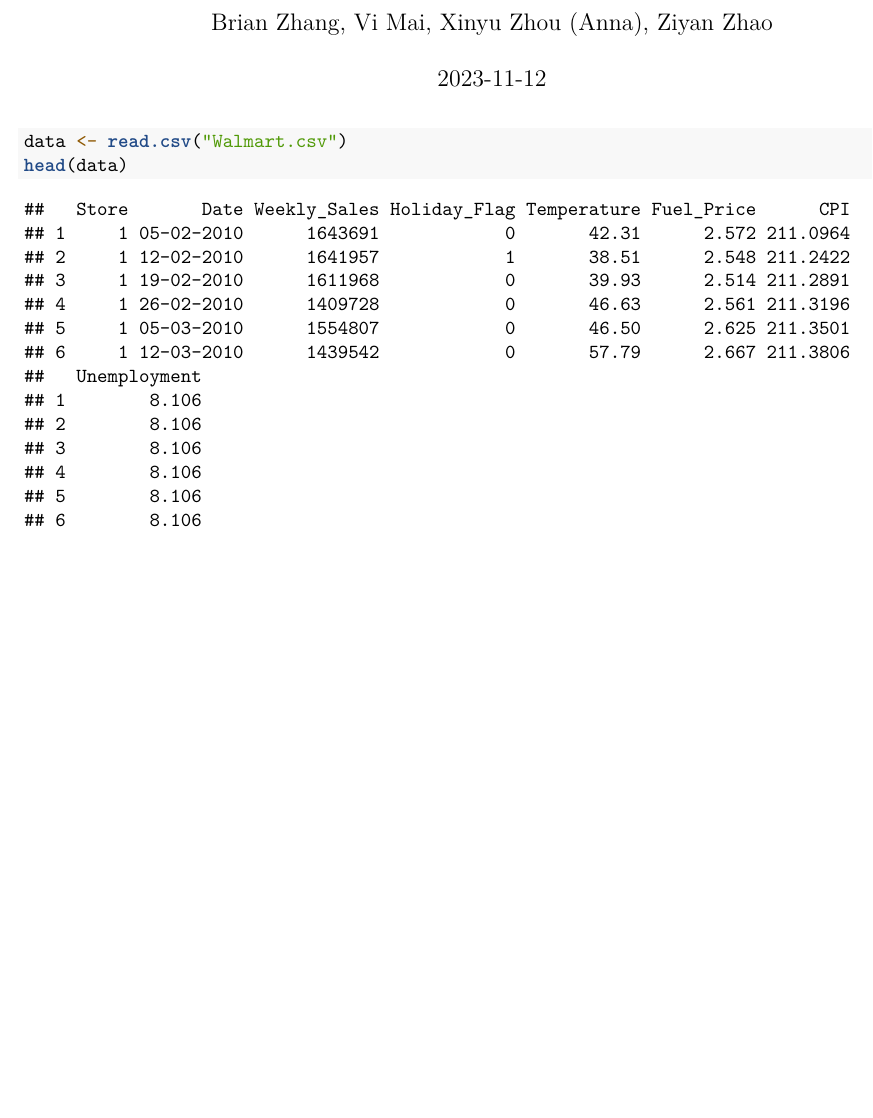
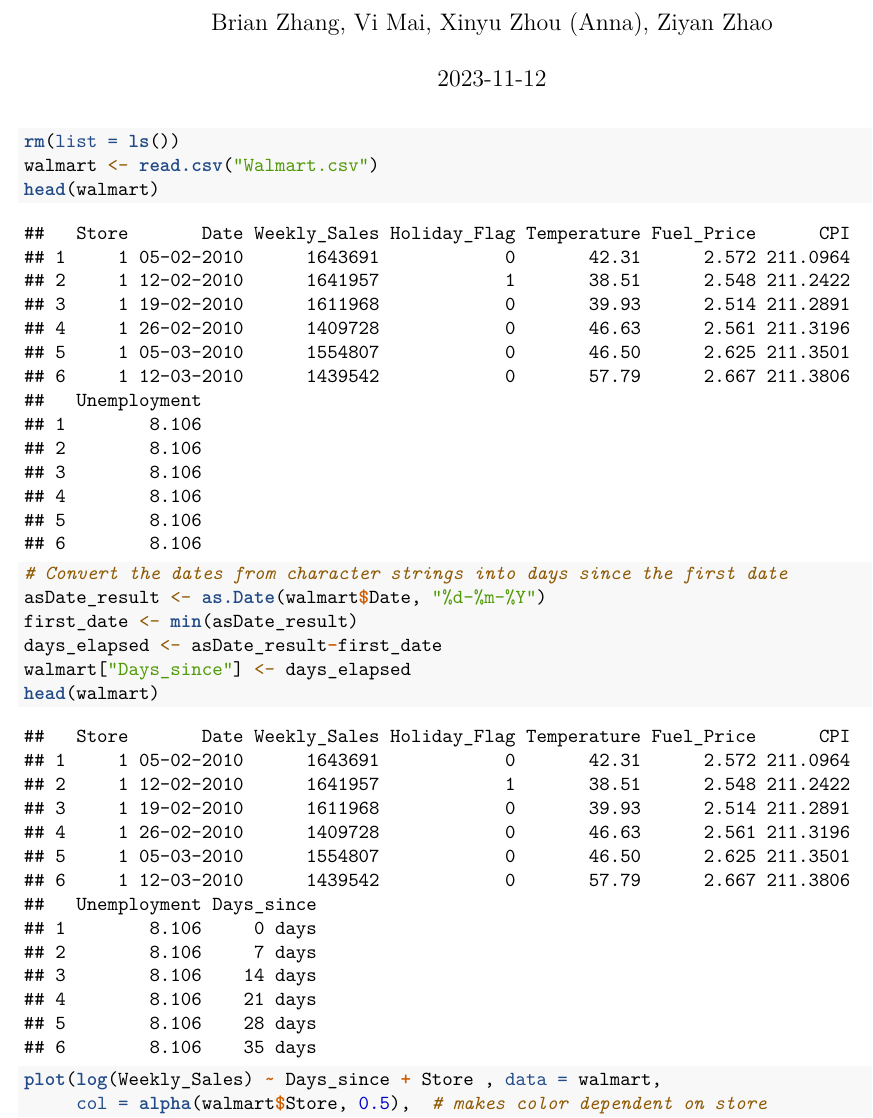
Before and after one commit to cyanobrian/STAT625_Project, an R Markdown document (Walmart.Rmd): part of the page before the commit and part of page 1 of 3 after it, cut so that both start at the same text, the shorter picture padded with empty space. Rendered offline with R 4.5, knitr and Pandoc, then LaTeX, with nearby package versions; some code elsewhere in the file could not run offline; common packages that the code uses without loading them are loaded.

Commit message:
Added conversion of date to days since, visualization of log(sales) ~ Days_since and Store

````diff
--- a/Walmart.Rmd
+++ b/Walmart.Rmd
@@ -5,6 +5,18 @@ date: "`r Sys.Date()`"
 output: pdf_document
 ---
 ```{r}
-data <- read.csv("Walmart.csv")
-head(data)
+rm(list = ls())
+walmart <- read.csv("Walmart.csv")
+head(walmart)
 ```
+```{r}
+# Convert the dates from character strings into days since the first date
+asDate_result <- as.Date(walmart$Date, "%d-%m-%Y")
+first_date <- min(asDate_result)
+days_elapsed <- asDate_result-first_date
+walmart["Days_since"] <- days_elapsed
+head(walmart)
+```
+```{r}
+plot(log(Weekly_Sales) ~ Days_since + Store , data = walmart,
+     col = alpha(walmart$Store, 0.5),  # makes color dependent on store
````
Also changed, not shown: Walmart.Rmd (17 more changed lines).
